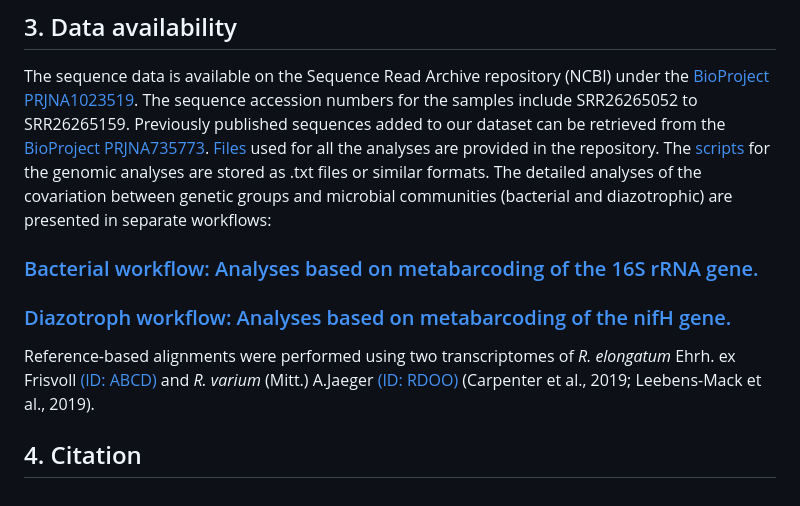
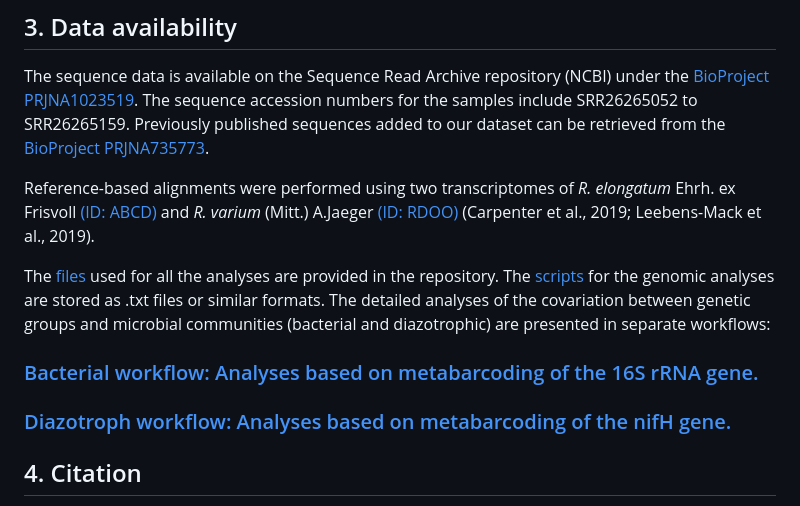
Before and after one commit to escolastico-ortizda/Cryptic_diversity_R_lanu, a Markdown page: README.md, the part around the change. GitHub-like rendering.

Commit message:
Update README.md
Organization of the information

```diff
--- a/README.md
+++ b/README.md
@@ -39,12 +39,13 @@ The following software and R packages were employed for the analyses:
 
 ## 3. Data availability
 The sequence data is available on the Sequence Read Archive repository (NCBI) under the [BioProject PRJNA1023519](https://www.ncbi.nlm.nih.gov/bioproject/?term=PRJNA1023519). The sequence accession numbers for the samples include SRR26265052 to SRR26265159. Previously published sequences added to our dataset can be retrieved from the [BioProject PRJNA735773](https://www.ncbi.nlm.nih.gov/bioproject/?term=PRJNA735773).
-[Files](Data/) used for all the analyses are provided in the repository. The [scripts](Scripts/) for the genomic analyses are stored as .txt files or similar formats. The detailed analyses of the covariation between genetic groups and microbial communities (bacterial and diazotrophic) are presented  in separate workflows:
+
+Reference-based alignments were performed using two transcriptomes of _R. elongatum_ Ehrh. ex Frisvoll [(ID: ABCD)](https://www.ncbi.nlm.nih.gov/biosample/SAMEA104170995/) and _R. varium_ (Mitt.) A.Jaeger [(ID: RDOO)](https://www.ncbi.nlm.nih.gov/biosample/?term=Racomitrium+varium) (Carpenter et al., 2019; Leebens-Mack et al., 2019).
+
+The [files](Data/) used for all the analyses are provided in the repository. The [scripts](Scripts/) for the genomic analyses are stored as .txt files or similar formats. The detailed analyses of the covariation between genetic groups and microbial communities (bacterial and diazotrophic) are presented  in separate workflows:
 
 ### [Bacterial workflow: Analyses based on metabarcoding  of the 16S rRNA gene.](https://escolastico-ortizda.github.io/Cryptic_diversity_Bacteria/)
 ### [Diazotroph workflow: Analyses based on metabarcoding of the nifH gene.](https://escolastico-ortizda.github.io/Cryptic_diversity_Diazotroph/)
-
-Reference-based alignments were performed using two transcriptomes of _R. elongatum_ Ehrh. ex Frisvoll [(ID: ABCD)](https://www.ncbi.nlm.nih.gov/biosample/SAMEA104170995/) and _R. varium_ (Mitt.) A.Jaeger [(ID: RDOO)](https://www.ncbi.nlm.nih.gov/biosample/?term=Racomitrium+varium) (Carpenter et al., 2019; Leebens-Mack et al., 2019).
 
 ## 4. Citation
 If you use part or the entire code in your work, please cite it using the following reference: (Escolastico-Ortiz, D.A., Derome, N., & Villarreal-A., J.C. 2025. Decoding cryptic diversity of moss populations in a forest-tundra ecotone. Preprint.)[https://doi.org/10.1101/2025.06.25.660410].
```
